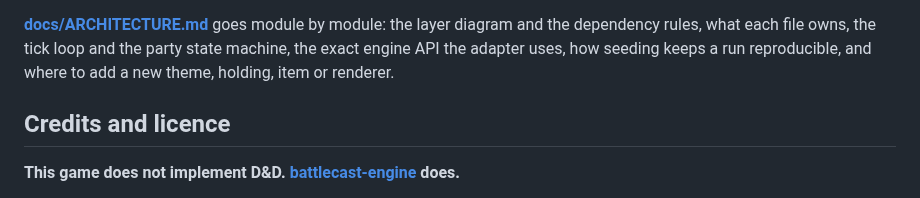
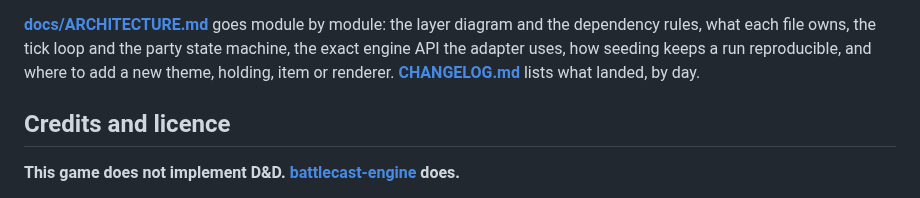
Before and after one commit to carloscasalar/d20-idle-town, a Markdown page: README.md, the part around the change. Rendered like a GitHub page.

Commit message:
Changelog, by day, under the untagged 1.0.0
Co-Authored-By: Claude Fable 5.1 <noreply@anthropic.com>
Claude-Session: https://claude.ai/code/session_01Ph5r2njct7dxiWizdBYduu

```diff
--- a/README.md
+++ b/README.md
@@ -163,6 +163,7 @@ browser. A pixel-art renderer would subscribe to `game.onEvent` and read
 diagram and the dependency rules, what each file owns, the tick loop and the party
 state machine, the exact engine API the adapter uses, how seeding keeps a run
 reproducible, and where to add a new theme, holding, item or renderer.
+**[CHANGELOG.md](CHANGELOG.md)** lists what landed, by day.
 
 ## Credits and licence
 
```
Also changed, not shown: CHANGELOG.md (added, +97 -0 lines).
